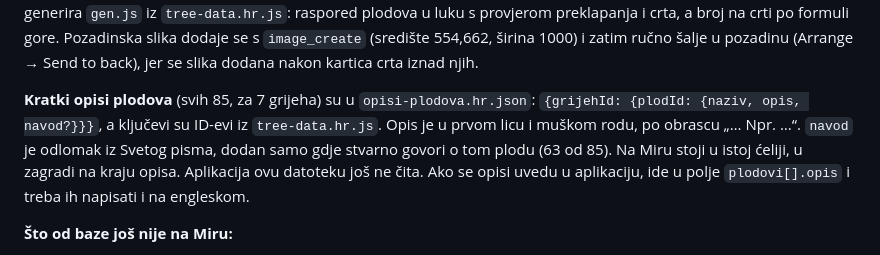
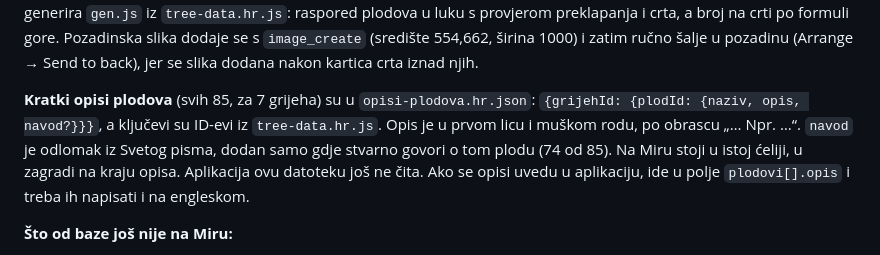
Before and after one commit to kmagdic/behealed_tree, a Markdown page: CLAUDE.md, the part around the change. Rendered like a GitHub page.

Commit message:
docs: ispravak broja navoda
Co-Authored-By: Claude Opus 5.5 <noreply@anthropic.com>

```diff
--- a/CLAUDE.md
+++ b/CLAUDE.md
@@ -295,7 +295,7 @@ Rane, zavjeti, osude i rane iz djetinjstva **zajednički su svim stablima** —
 
 **Stanje ploče (14.10.2026.):** svih 7 stabala je na ploči redom slijeva nadesno: Stablo 1 Oholost (x −882) … Stablo 7 Lijenost (x 8718), s korakom od 1600. Ispod svakog stabla je okvir „<Grijeh> – tekstovi“ s tablicom plodova i dokumentom. Tablica plodova nije dijete okvira jer je šira od njega, pa se pri premještanju okvira mora premjestiti zasebno. Stabla 1–6 generira `gen.js` iz `tree-data.hr.js`: raspored plodova u luku s provjerom preklapanja i crta, a broj na crti po formuli gore. Pozadinska slika dodaje se s `image_create` (središte 554,662, širina 1000) i zatim ručno šalje u pozadinu (Arrange → Send to back), jer se slika dodana nakon kartica crta iznad njih.
 
-**Kratki opisi plodova** (svih 85, za 7 grijeha) su u `opisi-plodova.hr.json`: `{grijehId: {plodId: {naziv, opis, navod?}}}`, a ključevi su ID-evi iz `tree-data.hr.js`. Opis je u prvom licu i muškom rodu, po obrascu „… Npr. …“. `navod` je odlomak iz Svetog pisma, dodan samo gdje stvarno govori o tom plodu (63 od 85). Na Miru stoji u istoj ćeliji, u zagradi na kraju opisa. Aplikacija ovu datoteku još ne čita. Ako se opisi uvedu u aplikaciju, ide u polje `plodovi[].opis` i treba ih napisati i na engleskom.
+**Kratki opisi plodova** (svih 85, za 7 grijeha) su u `opisi-plodova.hr.json`: `{grijehId: {plodId: {naziv, opis, navod?}}}`, a ključevi su ID-evi iz `tree-data.hr.js`. Opis je u prvom licu i muškom rodu, po obrascu „… Npr. …“. `navod` je odlomak iz Svetog pisma, dodan samo gdje stvarno govori o tom plodu (74 od 85). Na Miru stoji u istoj ćeliji, u zagradi na kraju opisa. Aplikacija ovu datoteku još ne čita. Ako se opisi uvedu u aplikaciju, ide u polje `plodovi[].opis` i treba ih napisati i na engleskom.
 
 **Što od baze još nije na Miru:**
 - **Stabla 2–6**: pozadinska slika je dodana, ali još nije poslana u pozadinu (u Stablu 1 jest).
```
